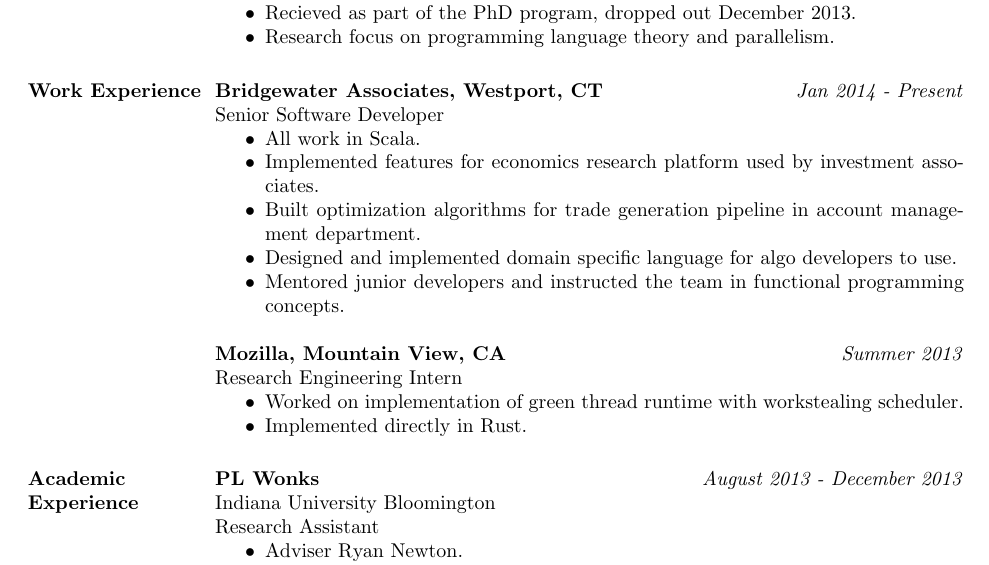
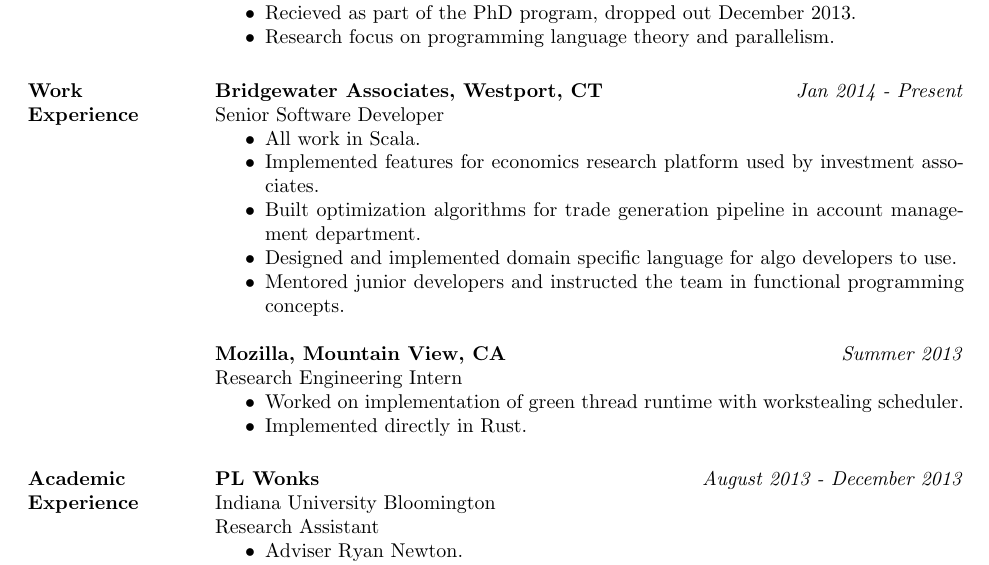
Before and after one commit to toddaaro/resume, a LaTeX CV (aarontodd_resume.tex): part of the page, cut so that both start at the same text. Compiled offline with pdfLaTeX.

Commit message:
modified section header formatting

```diff
--- a/aarontodd_resume.tex
+++ b/aarontodd_resume.tex
@@ -27,7 +27,7 @@
 \end{itemize}
 
 
-\section{Work Experience}
+\section{Work \\ Experience}
 
  {\bf Bridgewater Associates, Westport, CT} \hfill \textit{Jan 2014 - Present} \\
  Senior Software Developer
@@ -46,7 +46,7 @@
  \item Implemented directly in Rust.
  \end{itemize}
 
-\section{Academic Experience}
+\section{Academic \\ Experience}
 
  {\bf PL Wonks} \hfill \textit{August 2013 - December 2013} \\
  Indiana University Bloomington \\
```
Also changed, not shown: aarontodd_resume.pdf.
